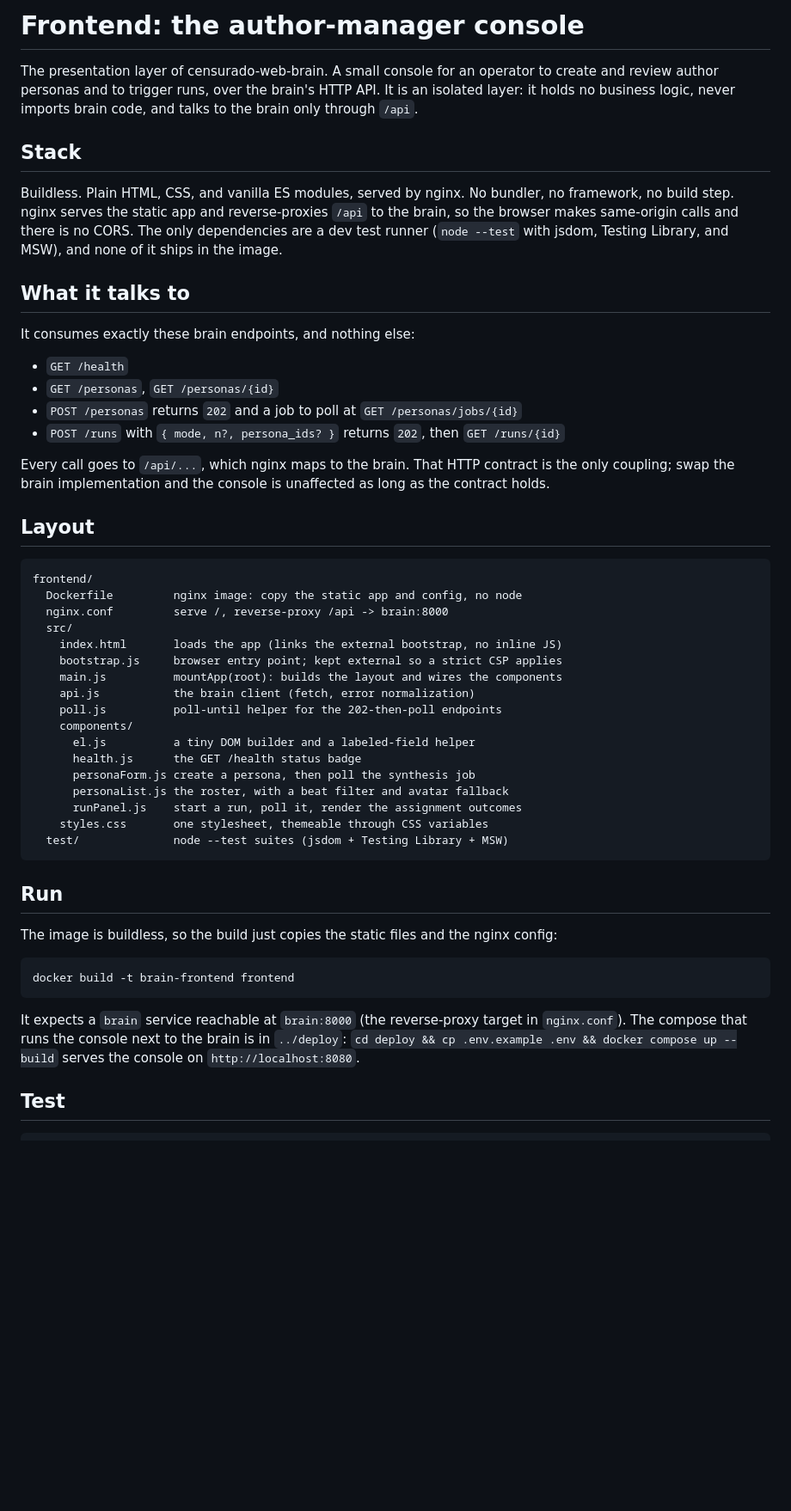
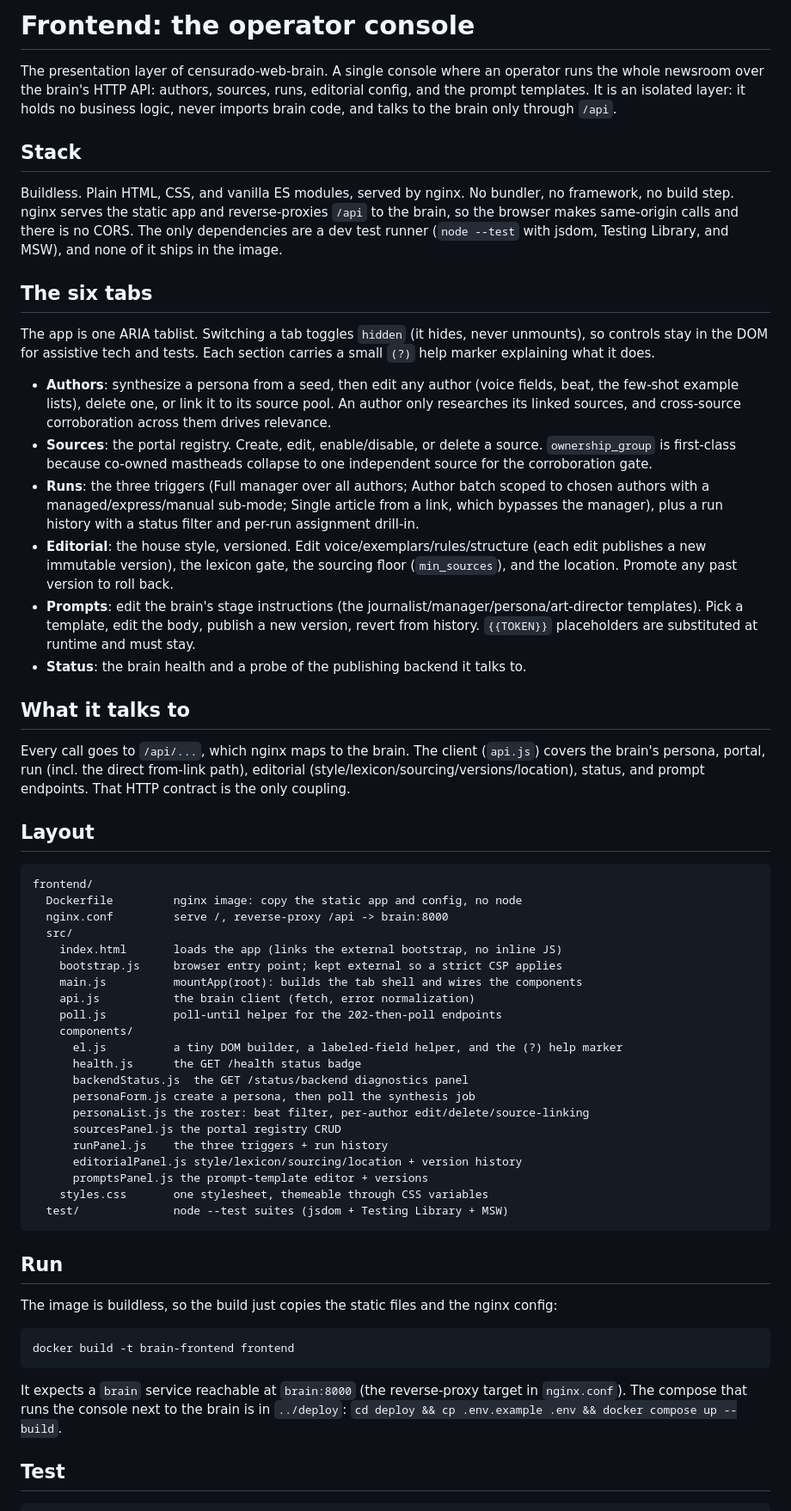
Before and after one commit to hec-ovi/censurado-web-brain, a Markdown page: frontend/README.md, the part around one of its changes. Shown at 86% size. Drawn GitHub-style; blank space fills up the shorter version.

Commit message:
F6: rewrite the frontend README for the operator console
The console grew from a two-panel persona/run view into a six-tab operator
cockpit (Authors, Sources, Runs, Editorial, Prompts, Status). Update the README
to describe each tab, the full set of brain endpoints the client now consumes,
the new components, and the expanded test coverage.

````diff
--- a/frontend/README.md
+++ b/frontend/README.md
@@ -1,21 +1,25 @@
-# Frontend: the author-manager console
+# Frontend: the operator console
 
-The presentation layer of censurado-web-brain. A small console for an operator to create and review author personas and to trigger runs, over the brain's HTTP API. It is an isolated layer: it holds no business logic, never imports brain code, and talks to the brain only through `/api`.
+The presentation layer of censurado-web-brain. A single console where an operator runs the whole newsroom over the brain's HTTP API: authors, sources, runs, editorial config, and the prompt templates. It is an isolated layer: it holds no business logic, never imports brain code, and talks to the brain only through `/api`.
 
 ## Stack
 
 Buildless. Plain HTML, CSS, and vanilla ES modules, served by nginx. No bundler, no framework, no build step. nginx serves the static app and reverse-proxies `/api` to the brain, so the browser makes same-origin calls and there is no CORS. The only dependencies are a dev test runner (`node --test` with jsdom, Testing Library, and MSW), and none of it ships in the image.
 
+## The six tabs
+
+The app is one ARIA tablist. Switching a tab toggles `hidden` (it hides, never unmounts), so controls stay in the DOM for assistive tech and tests. Each section carries a small `(?)` help marker explaining what it does.
+
+- **Authors**: synthesize a persona from a seed, then edit any author (voice fields, beat, the few-shot example lists), delete one, or link it to its source pool. An author only researches its linked sources, and cross-source corroboration across them drives relevance.
+- **Sources**: the portal registry. Create, edit, enable/disable, or delete a source. `ownership_group` is first-class because co-owned mastheads collapse to one independent source for the corroboration gate.
+- **Runs**: the three triggers (Full manager over all authors; Author batch scoped to chosen authors with a managed/express/manual sub-mode; Single article from a link, which bypasses the manager), plus a run history with a status filter and per-run assignment drill-in.
+- **Editorial**: the house style, versioned. Edit voice/exemplars/rules/structure (each edit publishes a new immutable version), the lexicon gate, the sourcing floor (`min_sources`), and the location. Promote any past version to roll back.
+- **Prompts**: edit the brain's stage instructions (the journalist/manager/persona/art-director templates). Pick a template, edit the body, publish a new version, revert from history. `{{TOKEN}}` placeholders are substituted at runtime and must stay.
+- **Status**: the brain health and a probe of the publishing backend it talks to.
+
 ## What it talks to
 
-It consumes exactly these brain endpoints, and nothing else:
-
-- `GET /health`
-- `GET /personas`, `GET /personas/{id}`
-- `POST /personas` returns `202` and a job to poll at `GET /personas/jobs/{id}`
-- `POST /runs` with `{ mode, n?, persona_ids? }` returns `202`, then `GET /runs/{id}`
-
-Every call goes to `/api/...`, which nginx maps to the brain. That HTTP contract is the only coupling; swap the brain implementation and the console is unaffected as long as the contract holds.
+Every call goes to `/api/...`, which nginx maps to the brain. The client (`api.js`) covers the brain's persona, portal, run (incl. the direct from-link path), editorial (style/lexicon/sourcing/versions/location), status, and prompt endpoints. That HTTP contract is the only coupling.
 
 ## Layout
 
@@ -26,15 +30,19 @@ frontend/
   src/
     index.html       loads the app (links the external bootstrap, no inline JS)
     bootstrap.js     browser entry point; kept external so a strict CSP applies
-    main.js          mountApp(root): builds the layout and wires the components
+    main.js          mountApp(root): builds the tab shell and wires the components
     api.js           the brain client (fetch, error normalization)
     poll.js          poll-until helper for the 202-then-poll endpoints
     components/
-      el.js          a tiny DOM builder and a labeled-field helper
+      el.js          a tiny DOM builder, a labeled-field helper, and the (?) help marker
       health.js      the GET /health status badge
+      backendStatus.js  the GET /status/backend diagnostics panel
       personaForm.js create a persona, then poll the synthesis job
-      personaList.js the roster, with a beat filter and avatar fallback
-      runPanel.js    start a run, poll it, render the assignment outcomes
+      personaList.js the roster: beat filter, per-author edit/delete/source-linking
+      sourcesPanel.js the portal registry CRUD
+      runPanel.js    the three triggers + run history
+      editorialPanel.js style/lexicon/sourcing/location + version history
+      promptsPanel.js the prompt-template editor + versions
     styles.css       one stylesheet, themeable through CSS variables
   test/              node --test suites (jsdom + Testing Library + MSW)
 ```
@@ -47,7 +55,7 @@ The image is buildless, so the build just copies the static files and the nginx
 docker build -t brain-frontend frontend
 ```
 
-It expects a `brain` service reachable at `brain:8000` (the reverse-proxy target in `nginx.conf`). The compose that runs the console next to the brain is in `../deploy`: `cd deploy && cp .env.example .env && docker compose up --build` serves the console on `http://localhost:8080`.
+It expects a `brain` service reachable at `brain:8000` (the reverse-proxy target in `nginx.conf`). The compose that runs the console next to the brain is in `../deploy`: `cd deploy && cp .env.example .env && docker compose up --build`.
 
 ## Test
 
````
Also changed, not shown: other parts of frontend/README.md (+1 -1 lines).
